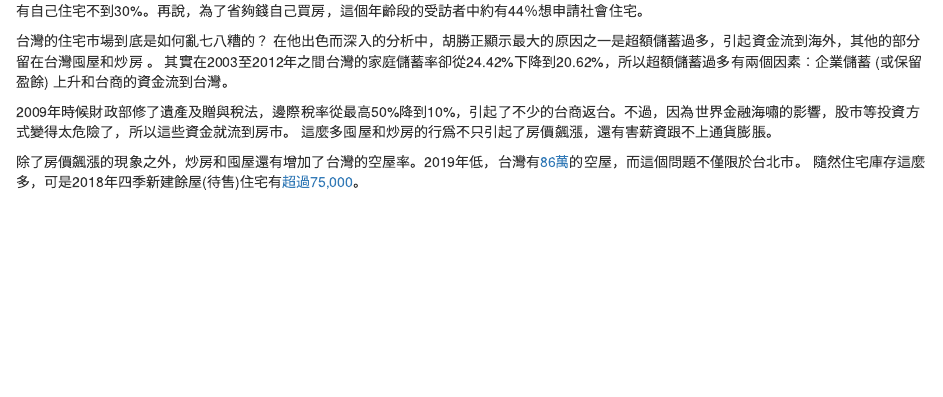
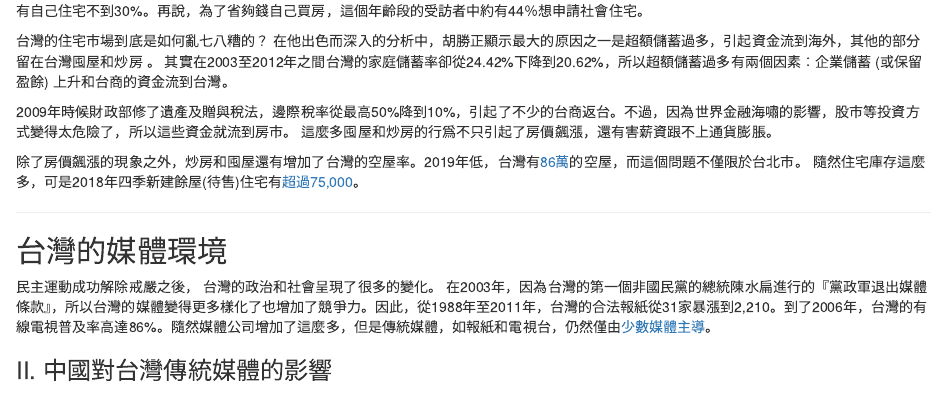
Before and after one commit to dorseytf/TW_Pol_Econ_Blog, an R Markdown document (content/zh/2020-04-02-.Rmd): the page in a window 1100 px wide, from 3150 px down. Rendered offline with R 4.5, knitr and Pandoc, with nearby package versions; drawn as R Markdown's standard HTML page in place of the format the file asks for; some code elsewhere in the file could not run offline.

Commit message:
zh updates

```diff
--- a/content/zh/2020-04-02-.Rmd
+++ b/content/zh/2020-04-02-.Rmd
@@ -171,3 +171,11 @@ kable(world_hmm_data, 'html', align = c("l", "c", "c", "c", "c", "c", "c")) %>%
 2009年時候財政部修了遺產及贈與稅法，邊際稅率從最高50%降到10%，引起了不少的台商返台。不過，因為世界金融海嘯的影響，股市等投資方式變得太危險了，所以這些資金就流到房市。 這麼多囤屋和炒房的行爲不只引起了房價飆漲，還有害薪資跟不上通貨膨脹。
 
 除了房價飆漲的現象之外，炒房和囤屋還有增加了台灣的空屋率。2019年低，台灣有[86萬](https://www.thenewslens.com/article/103951)的空屋，而這個問題不僅限於台北市。 隨然住宅庫存這麼多，可是2018年四季新建餘屋(待售)住宅有[超過75,000](https://pip.moi.gov.tw/V3/E/SCRE0104.aspx)。
+
+***
+
+## 台灣的媒體環境
+
+民主運動成功解除戒嚴之後， 台灣的政治和社會呈現了很多的變化。 在2003年，因為台灣的第一個非國民黨的總統陳水扁進行的『黨政軍退出媒體條款』，所以台灣的媒體變得更多樣化了也增加了競爭力。因此，從1988年至2011年，台灣的合法報紙從31家暴漲到2,210。到了2006年，台灣的有線電視普及率高達86%。隨然媒體公司增加了這麼多，但是傳統媒體，如報紙和電視台，仍然僅由[少數媒體主導](https://www.jstor.org/stable/10.1525/as.2014.54.3.515)。
+
+### II. 中國對台灣傳統媒體的影響
```
Also changed, not shown: content/zh/2020-04-02-.html.
